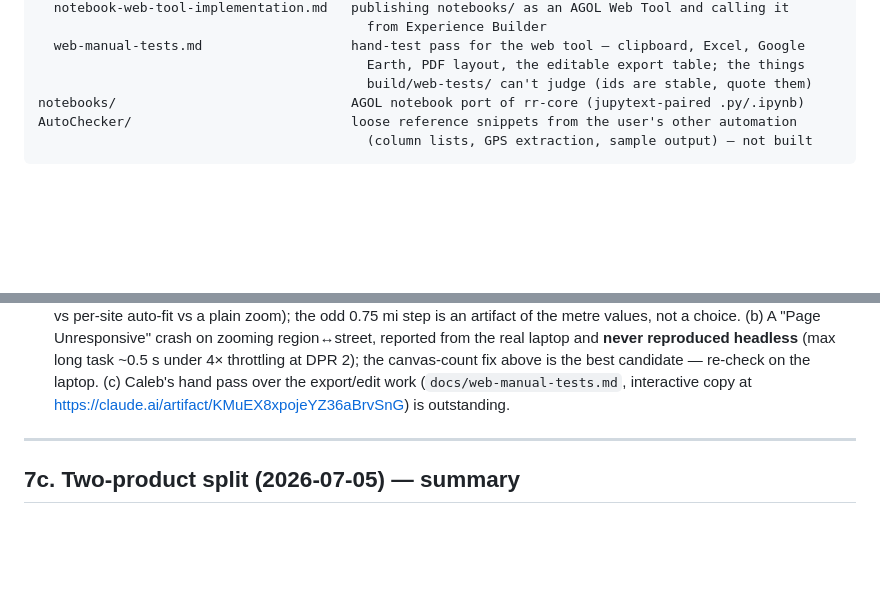
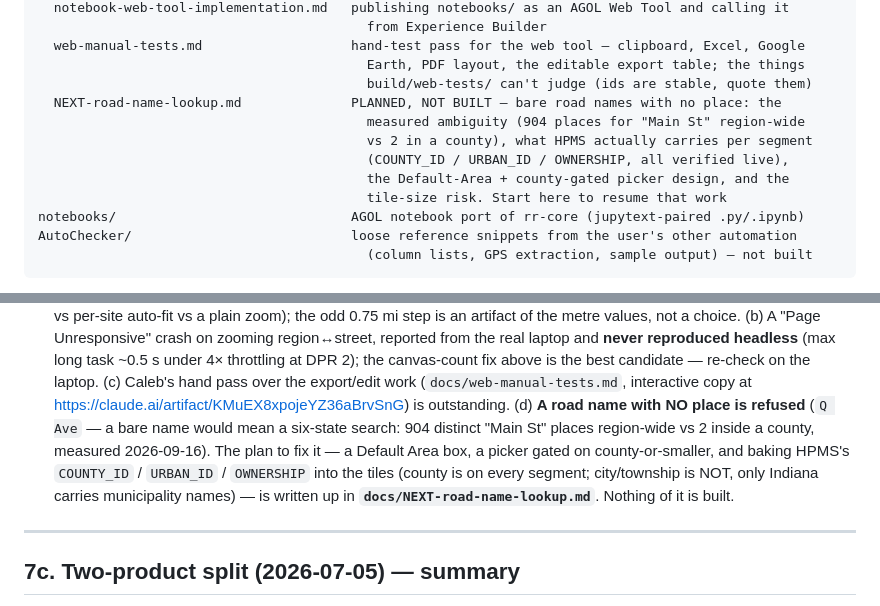
Before and after one commit to calebpaulsmith/RoadReviewer, a Markdown page: CLAUDE.md, 2 parts joined by grey strips. Rendered like a GitHub page; blank space fills up the shorter version.

```diff
--- a/CLAUDE.md
+++ b/CLAUDE.md
@@ -1044,6 +1044,12 @@ docs/
   web-manual-tests.md                   hand-test pass for the web tool — clipboard, Excel, Google
                                           Earth, PDF layout, the editable export table; the things
                                           build/web-tests/ can't judge (ids are stable, quote them)
+  NEXT-road-name-lookup.md              PLANNED, NOT BUILT — bare road names with no place: the
+                                          measured ambiguity (904 places for "Main St" region-wide
+                                          vs 2 in a county), what HPMS actually carries per segment
+                                          (COUNTY_ID / URBAN_ID / OWNERSHIP, all verified live),
+                                          the Default-Area + county-gated picker design, and the
+                                          tile-size risk. Start here to resume that work
 notebooks/                              AGOL notebook port of rr-core (jupytext-paired .py/.ipynb)
 AutoChecker/                            loose reference snippets from the user's other automation
                                           (column lists, GPS extraction, sample output) — not built
@@ -1269,6 +1275,13 @@ live services. Full design narrative + verification history:
   best candidate — re-check on the laptop. (c) Caleb's hand pass over the
   export/edit work (`docs/web-manual-tests.md`, interactive copy at
   <https://claude.ai/artifact/KMuEX8xpojeYZ36aBrvSnG>) is outstanding.
+  (d) **A road name with NO place is refused** (`Q Ave` — a bare name would
+  mean a six-state search: 904 distinct "Main St" places region-wide vs 2
+  inside a county, measured 2026-09-16). The plan to fix it — a Default Area
+  box, a picker gated on county-or-smaller, and baking HPMS's `COUNTY_ID` /
+  `URBAN_ID` / `OWNERSHIP` into the tiles (county is on every segment;
+  city/township is NOT, only Indiana carries municipality names) — is written
+  up in **`docs/NEXT-road-name-lookup.md`**. Nothing of it is built.
 
 ---
 
```
Also changed, not shown: docs/NEXT-road-name-lookup.md (added, +270 -0 lines).
